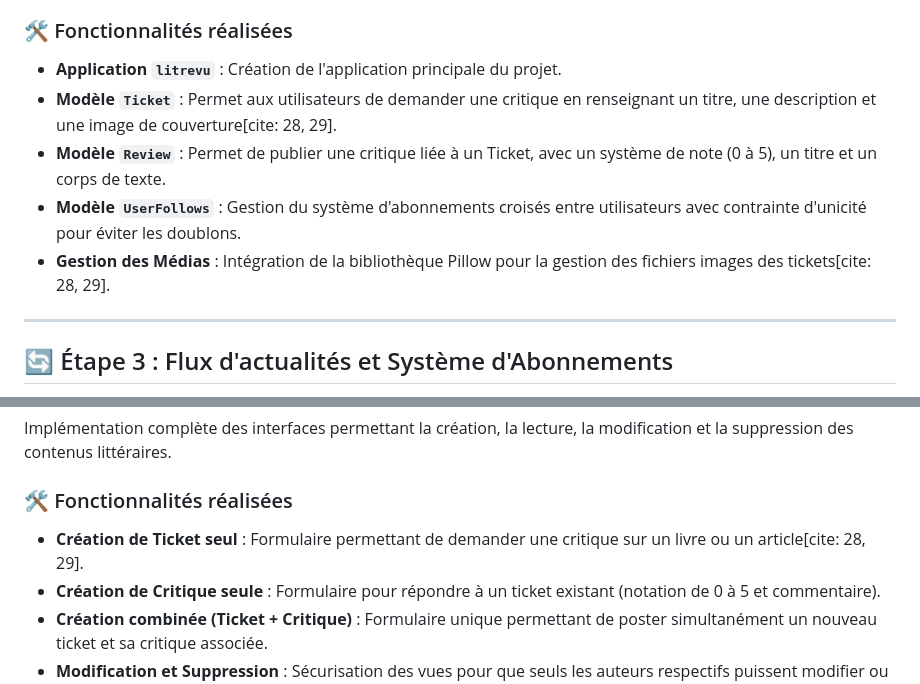
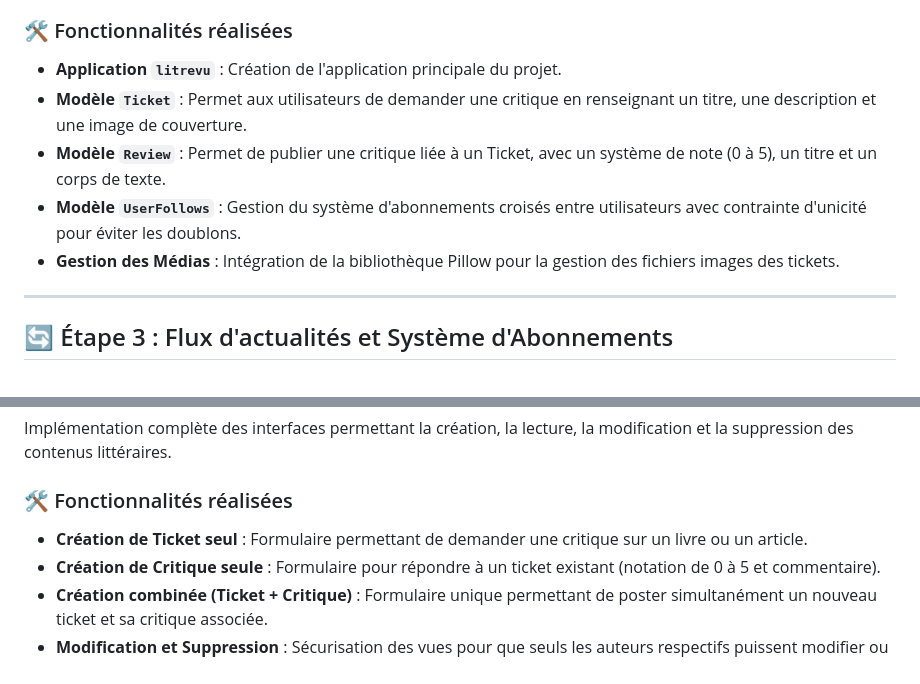
Before and after one commit to KevinD82/Application_Web_LITRevu, a Markdown page: README.md, 2 parts joined by grey strips. GitHub-like rendering.

Commit message:
Mise à jour README.md

```diff
--- a/README.md
+++ b/README.md
@@ -22,10 +22,10 @@ Mise en place du cœur de l'application avec la création des modèles nécessai
 
 ### 🛠️ Fonctionnalités réalisées
 * **Application `litrevu`** : Création de l'application principale du projet.
-* **Modèle `Ticket`** : Permet aux utilisateurs de demander une critique en renseignant un titre, une description et une image de couverture[cite: 28, 29].
+* **Modèle `Ticket`** : Permet aux utilisateurs de demander une critique en renseignant un titre, une description et une image de couverture.
 * **Modèle `Review`** : Permet de publier une critique liée à un Ticket, avec un système de note (0 à 5), un titre et un corps de texte.
 * **Modèle `UserFollows`** : Gestion du système d'abonnements croisés entre utilisateurs avec contrainte d'unicité pour éviter les doublons.
-* **Gestion des Médias** : Intégration de la bibliothèque Pillow pour la gestion des fichiers images des tickets[cite: 28, 29].
+* **Gestion des Médias** : Intégration de la bibliothèque Pillow pour la gestion des fichiers images des tickets.
 
 ---
 
@@ -48,7 +48,7 @@ Mise en place de la logique métier permettant aux utilisateurs d'interagir entr
 Implémentation complète des interfaces permettant la création, la lecture, la modification et la suppression des contenus littéraires.
 
 ### 🛠️ Fonctionnalités réalisées
-* **Création de Ticket seul** : Formulaire permettant de demander une critique sur un livre ou un article[cite: 28, 29].
+* **Création de Ticket seul** : Formulaire permettant de demander une critique sur un livre ou un article.
 * **Création de Critique seule** : Formulaire pour répondre à un ticket existant (notation de 0 à 5 et commentaire).
 * **Création combinée (Ticket + Critique)** : Formulaire unique permettant de poster simultanément un nouveau ticket et sa critique associée.
 * **Modification et Suppression** : Sécurisation des vues pour que seuls les auteurs respectifs puissent modifier ou supprimer leurs tickets et critiques.
```
